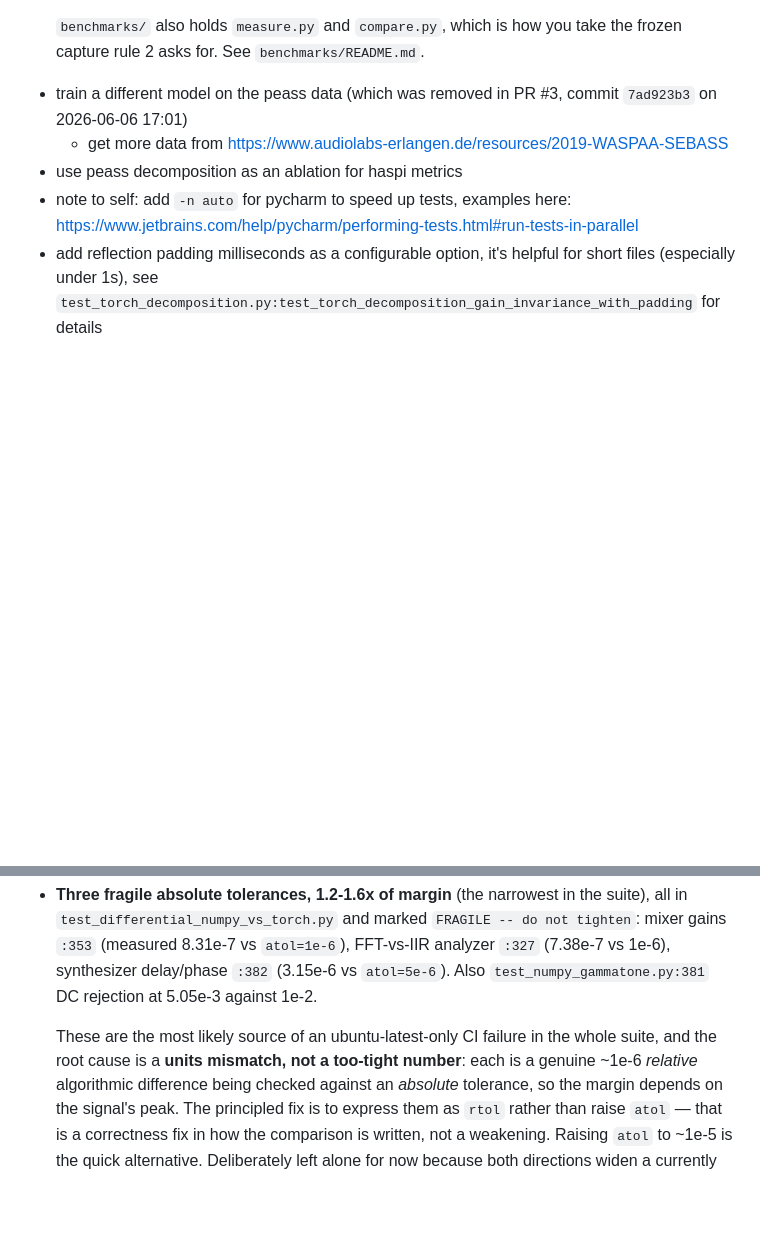
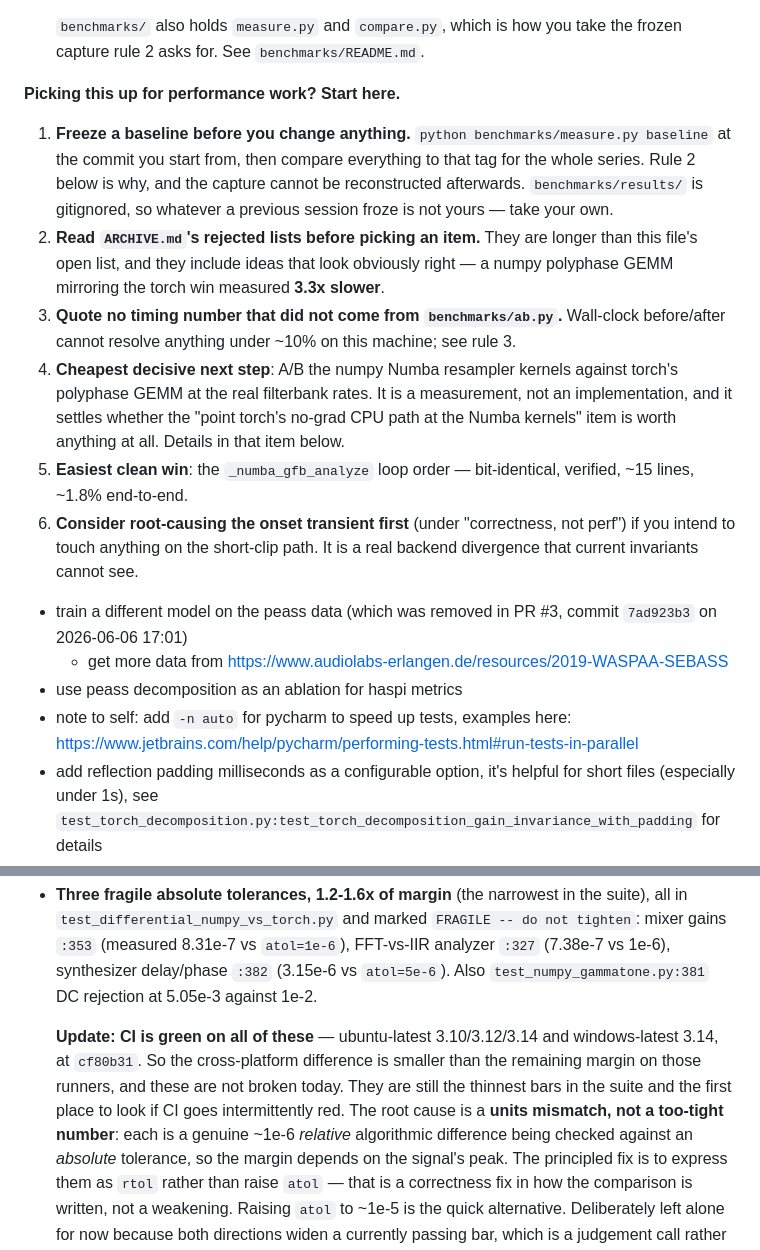
Before and after one commit to averykhoo/python-peass, a Markdown page: TODO.md, 2 parts joined by grey strips. GitHub-like rendering; blank space fills up the shorter version.

Commit message:
docs: add a start-here block for the next perf session, record CI evidence
TODO.md is 350 lines and a successor picking up performance work has to
reconstruct the workflow before doing anything useful. Adds a six-point block at
the top: freeze your own baseline first (benchmarks/results is gitignored, so a
previous session's capture is not yours), read the rejected lists before picking
an item, quote no timing that did not come from ab.py, and two concrete starting
points — the Numba-vs-GEMM A/B because it is a cheap measurement that gates a
potentially large win, and the gfb_analyze loop order because it is bit-identical
and ~15 lines.

Also records that CI is green on all three fragile tolerances — ubuntu-latest
3.10/3.12/3.14 and windows-latest 3.14 at cf80b31. They were flagged as the
likeliest ubuntu-only failure; they are not broken today, and someone finding
that note later should know the difference between "thinnest bars in the suite"
and "currently failing".

Co-Authored-By: Claude Opus 5 <noreply@anthropic.com>
Claude-Session: https://claude.ai/code/session_01G5v1Pyn326YZxYzyV6na5Q

```diff
--- a/TODO.md
+++ b/TODO.md
@@ -49,6 +49,28 @@ not obvious from the code:
 
    `benchmarks/` also holds `measure.py` and `compare.py`, which is how you take the
    frozen capture rule 2 asks for. See `benchmarks/README.md`.
+
+**Picking this up for performance work? Start here.**
+
+1. **Freeze a baseline before you change anything.** `python benchmarks/measure.py baseline`
+   at the commit you start from, then compare everything to that tag for the whole
+   series. Rule 2 below is why, and the capture cannot be reconstructed afterwards.
+   `benchmarks/results/` is gitignored, so whatever a previous session froze is not
+   yours — take your own.
+2. **Read `ARCHIVE.md`'s rejected lists before picking an item.** They are longer than
+   this file's open list, and they include ideas that look obviously right — a numpy
+   polyphase GEMM mirroring the torch win measured **3.3x slower**.
+3. **Quote no timing number that did not come from `benchmarks/ab.py`.** Wall-clock
+   before/after cannot resolve anything under ~10% on this machine; see rule 3.
+4. **Cheapest decisive next step**: A/B the numpy Numba resampler kernels against
+   torch's polyphase GEMM at the real filterbank rates. It is a measurement, not an
+   implementation, and it settles whether the "point torch's no-grad CPU path at the
+   Numba kernels" item is worth anything at all. Details in that item below.
+5. **Easiest clean win**: the `_numba_gfb_analyze` loop order — bit-identical, verified,
+   ~15 lines, ~1.8% end-to-end.
+6. **Consider root-causing the onset transient first** (under "correctness, not perf") if
+   you intend to touch anything on the short-clip path. It is a real backend divergence
+   that current invariants cannot see.
 
 - train a different model on the peass data (which was removed in PR #3, commit `7ad923b3` on 2026-06-06 17:01)
   - get more data from https://www.audiolabs-erlangen.de/resources/2019-WASPAA-SEBASS
@@ -341,8 +363,11 @@ that first, it is longer than this list.
   (7.38e-7 vs 1e-6), synthesizer delay/phase `:382` (3.15e-6 vs `atol=5e-6`). Also
   `test_numpy_gammatone.py:381` DC rejection at 5.05e-3 against 1e-2.
 
-  These are the most likely source of an ubuntu-latest-only CI failure in the whole
-  suite, and the root cause is a **units mismatch, not a too-tight number**: each is a
+  **Update: CI is green on all of these** — ubuntu-latest 3.10/3.12/3.14 and
+  windows-latest 3.14, at `cf80b31`. So the cross-platform difference is smaller than the
+  remaining margin on those runners, and these are not broken today. They are still the
+  thinnest bars in the suite and the first place to look if CI goes intermittently red.
+  The root cause is a **units mismatch, not a too-tight number**: each is a
   genuine ~1e-6 *relative* algorithmic difference being checked against an *absolute*
   tolerance, so the margin depends on the signal's peak. The principled fix is to express
   them as `rtol` rather than raise `atol` — that is a correctness fix in how the
```
